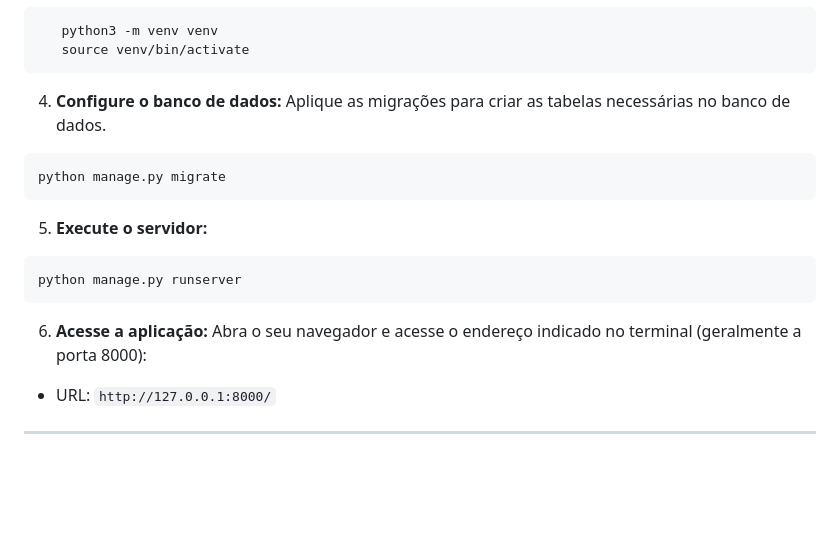
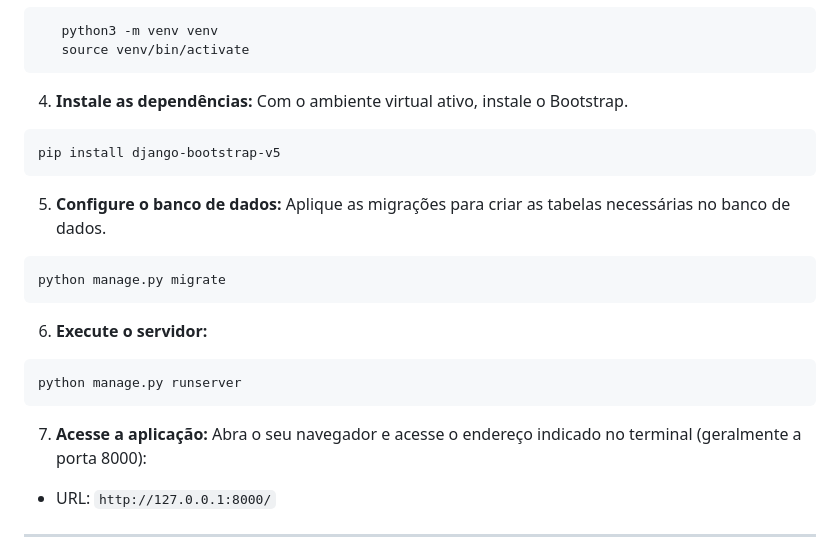
Before and after one commit to lfocarvalho/projeto-de-sistemas, a Markdown page: README.md, the part around one of its changes. Rendered like a GitHub page; blank space fills up the shorter version.

Commit message:
Update na instalação do projeto

````diff
--- a/README.md
+++ b/README.md
@@ -58,18 +58,24 @@ Este projeto foi desenvolvido como parte da disciplina de Projeto de Sistemas da
    source venv/bin/activate
    ```
 
-4.  **Configure o banco de dados:**
+4.  **Instale as dependências:**
+    Com o ambiente virtual ativo, instale o Bootstrap.
+   ```bash
+   pip install django-bootstrap-v5
+   ```
+
+5.  **Configure o banco de dados:**
     Aplique as migrações para criar as tabelas necessárias no banco de dados.
    ```bash
    python manage.py migrate
    ```
 
-5.  **Execute o servidor:**
+6.  **Execute o servidor:**
    ```bash
    python manage.py runserver
    ```
 
-6.  **Acesse a aplicação:**
+7.  **Acesse a aplicação:**
    Abra o seu navegador e acesse o endereço indicado no terminal (geralmente a porta 8000):
   * URL: `http://127.0.0.1:8000/`
 
````
Also changed, not shown: other parts of README.md (+1 -1 lines).
